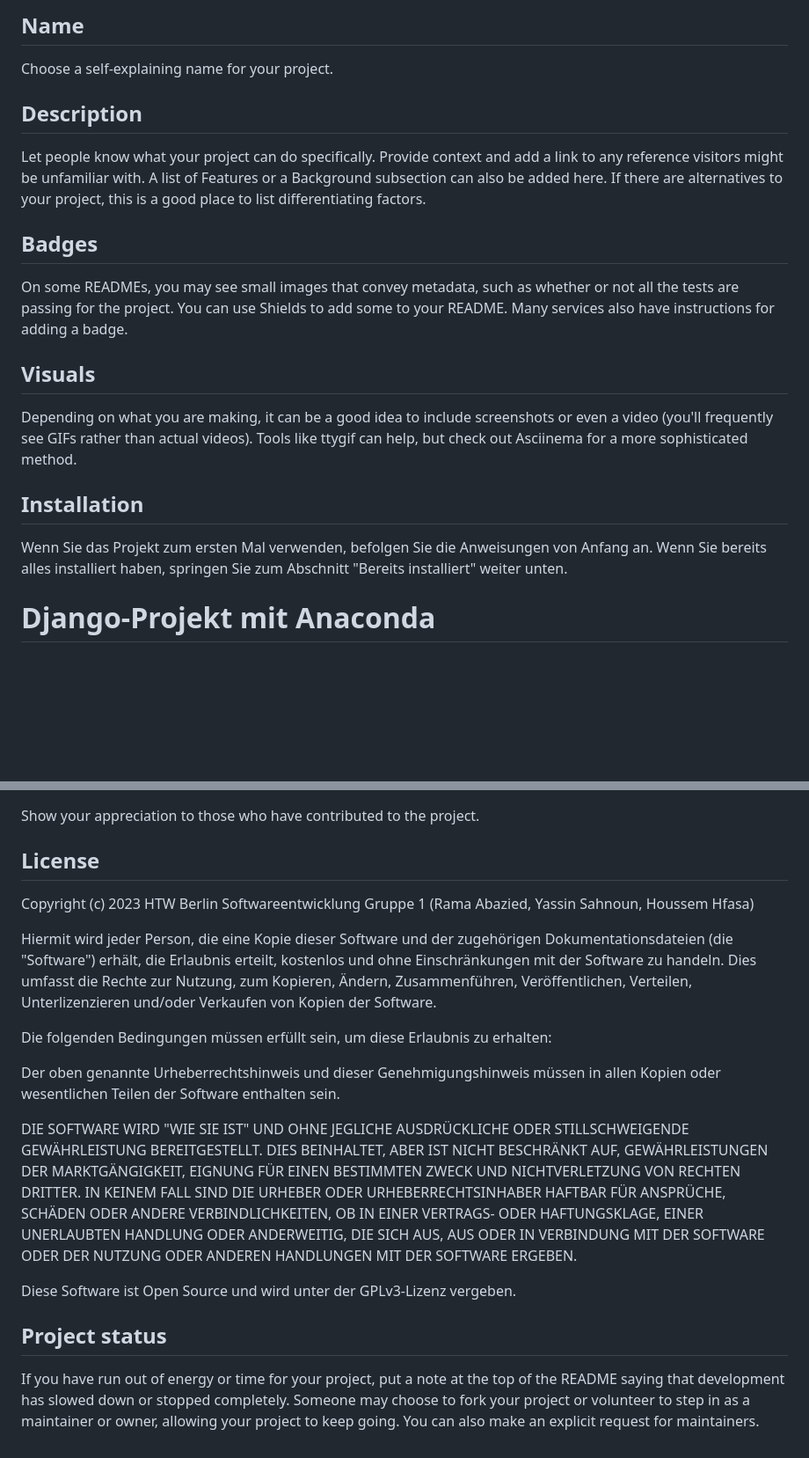
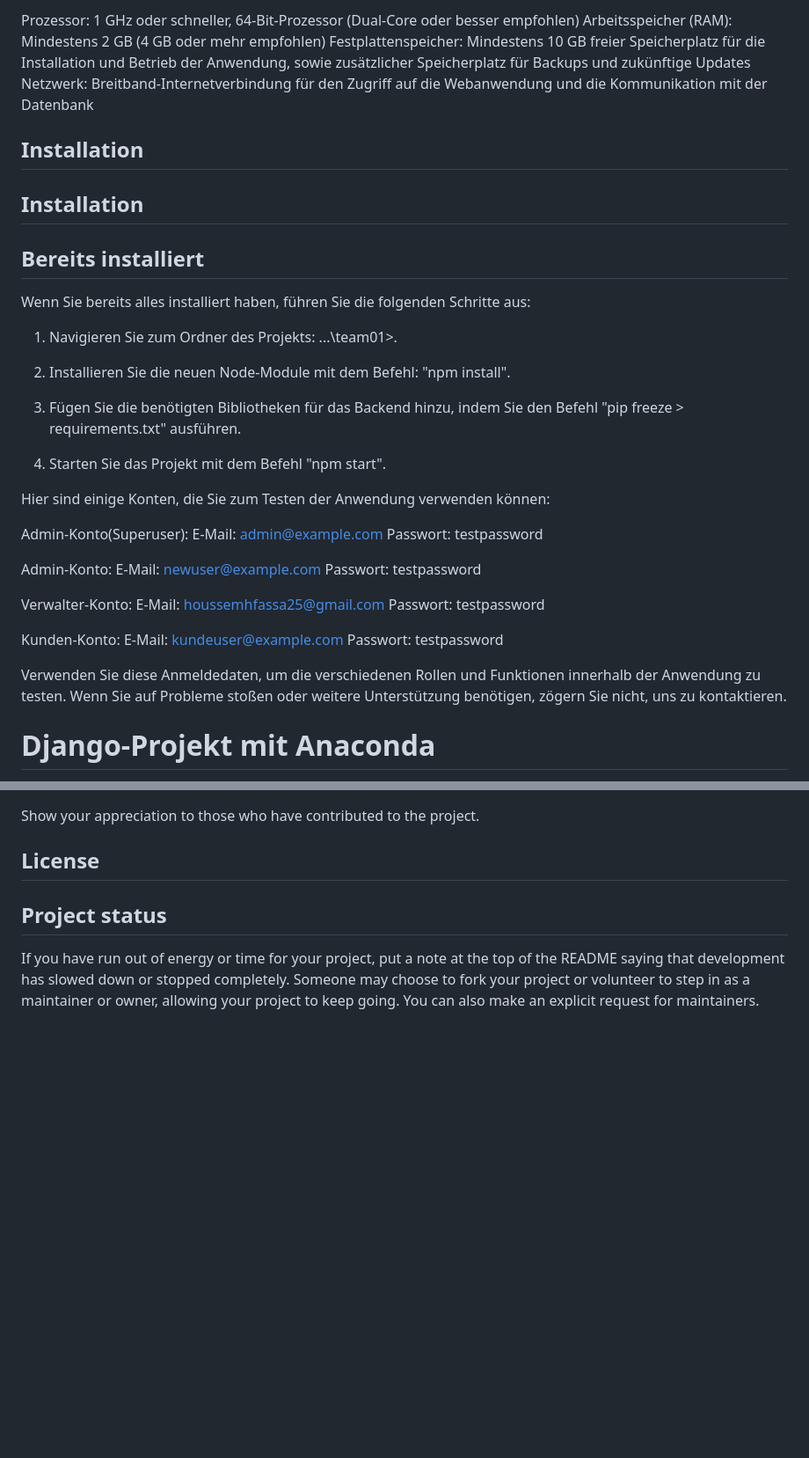
Before and after one commit to HoussemHfasa/Dongle-Verwaltungssoftware, a Markdown page: README.md, 2 parts joined by grey strips. Shown: that part at 88% size. Rendered like a GitHub page; blank space fills up the shorter version.

```diff
--- a/README.md
+++ b/README.md
@@ -52,23 +54,44 @@ Every project is different, so consider which of these sections apply to yours.
 
-## Name
-
-Choose a self-explaining name for your project.
-
-## Description
-
-Let people know what your project can do specifically. Provide context and add a link to any reference visitors might be unfamiliar with. A list of Features or a Background subsection can also be added here. If there are alternatives to your project, this is a good place to list differentiating factors.
-
-## Badges
-
-On some READMEs, you may see small images that convey metadata, such as whether or not all the tests are passing for the project. You can use Shields to add some to your README. Many services also have instructions for adding a badge.
-
-## Visuals
-
-Depending on what you are making, it can be a good idea to include screenshots or even a video (you'll frequently see GIFs rather than actual videos). Tools like ttygif can help, but check out Asciinema for a more sophisticated method.
+Prozessor: 1 GHz oder schneller, 64-Bit-Prozessor (Dual-Core oder besser empfohlen)
+Arbeitsspeicher (RAM): Mindestens 2 GB (4 GB oder mehr empfohlen)
+Festplattenspeicher: Mindestens 10 GB freier Speicherplatz für die Installation und Betrieb der Anwendung, sowie zusätzlicher Speicherplatz für Backups und zukünftige Updates
+Netzwerk: Breitband-Internetverbindung für den Zugriff auf die Webanwendung und die Kommunikation mit der Datenbank
 
 ## Installation
 
-Wenn Sie das Projekt zum ersten Mal verwenden, befolgen Sie die Anweisungen von Anfang an. Wenn Sie bereits alles installiert haben, springen Sie zum Abschnitt "Bereits installiert" weiter unten.
+## Installation
+
+## Bereits installiert
+
+Wenn Sie bereits alles installiert haben, führen Sie die folgenden Schritte aus:
+
+1. Navigieren Sie zum Ordner des Projekts: ...\team01>.
+
+2. Installieren Sie die neuen Node-Module mit dem Befehl: "npm install".
+
+3. Fügen Sie die benötigten Bibliotheken für das Backend hinzu, indem Sie den Befehl "pip freeze > requirements.txt" ausführen.
+
+4. Starten Sie das Projekt mit dem Befehl "npm start".
+
+Hier sind einige Konten, die Sie zum Testen der Anwendung verwenden können:
+
+Admin-Konto(Superuser):
+E-Mail: admin@example.com
+Passwort: testpassword
+
+Admin-Konto:
+E-Mail: newuser@example.com
+Passwort: testpassword
+
+Verwalter-Konto:
+E-Mail: houssemhfassa25@gmail.com
+Passwort: testpassword
+
+Kunden-Konto:
+E-Mail: kundeuser@example.com
+Passwort: testpassword
+
+Verwenden Sie diese Anmeldedaten, um die verschiedenen Rollen und Funktionen innerhalb der Anwendung zu testen. Wenn Sie auf Probleme stoßen oder weitere Unterstützung benötigen, zögern Sie nicht, uns zu kontaktieren.
 
 # Django-Projekt mit Anaconda
 
@@ -214,18 +259,6 @@ Show your appreciation to those who have contributed to the project.
 
 ## License
 
-Copyright (c) 2023 HTW Berlin Softwareentwicklung Gruppe 1 (Rama Abazied, Yassin Sahnoun, Houssem Hfasa)
-
-Hiermit wird jeder Person, die eine Kopie dieser Software und der zugehörigen Dokumentationsdateien (die "Software") erhält, die Erlaubnis erteilt, kostenlos und ohne Einschränkungen mit der Software zu handeln. Dies umfasst die Rechte zur Nutzung, zum Kopieren, Ändern, Zusammenführen, Veröffentlichen, Verteilen, Unterlizenzieren und/oder Verkaufen von Kopien der Software.
-
-Die folgenden Bedingungen müssen erfüllt sein, um diese Erlaubnis zu erhalten:
-
-Der oben genannte Urheberrechtshinweis und dieser Genehmigungshinweis müssen in allen Kopien oder wesentlichen Teilen der Software enthalten sein.
-
-DIE SOFTWARE WIRD "WIE SIE IST" UND OHNE JEGLICHE AUSDRÜCKLICHE ODER STILLSCHWEIGENDE GEWÄHRLEISTUNG BEREITGESTELLT. DIES BEINHALTET, ABER IST NICHT BESCHRÄNKT AUF, GEWÄHRLEISTUNGEN DER MARKTGÄNGIGKEIT, EIGNUNG FÜR EINEN BESTIMMTEN ZWECK UND NICHTVERLETZUNG VON RECHTEN DRITTER. IN KEINEM FALL SIND DIE URHEBER ODER URHEBERRECHTSINHABER HAFTBAR FÜR ANSPRÜCHE, SCHÄDEN ODER ANDERE VERBINDLICHKEITEN, OB IN EINER VERTRAGS- ODER HAFTUNGSKLAGE, EINER UNERLAUBTEN HANDLUNG ODER ANDERWEITIG, DIE SICH AUS, AUS ODER IN VERBINDUNG MIT DER SOFTWARE ODER DER NUTZUNG ODER ANDEREN HANDLUNGEN MIT DER SOFTWARE ERGEBEN.
-
-Diese Software ist Open Source und wird unter der GPLv3-Lizenz vergeben.
-
 ## Project status
 
 If you have run out of energy or time for your project, put a note at the top of the README saying that development has slowed down or stopped completely. Someone may choose to fork your project or volunteer to step in as a maintainer or owner, allowing your project to keep going. You can also make an explicit request for maintainers.
```
Also changed, not shown: other parts of README.md (+78 -54 lines).
